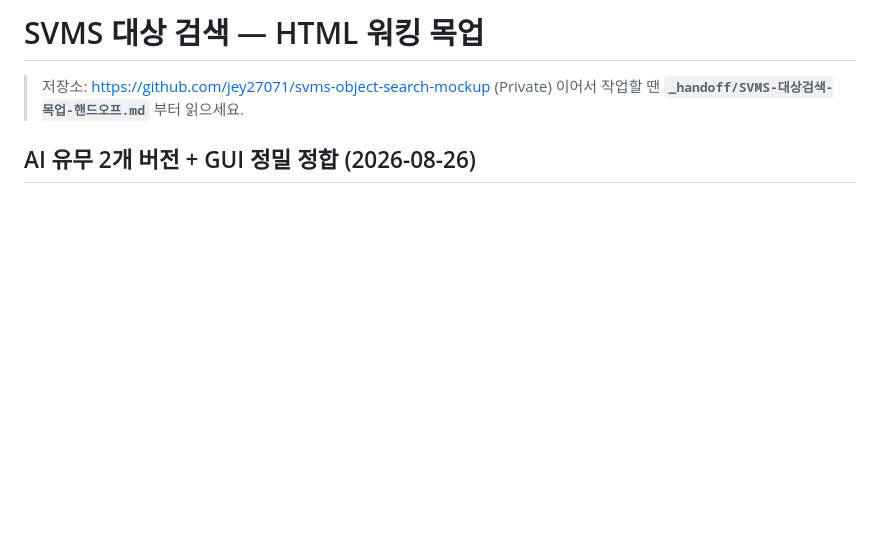
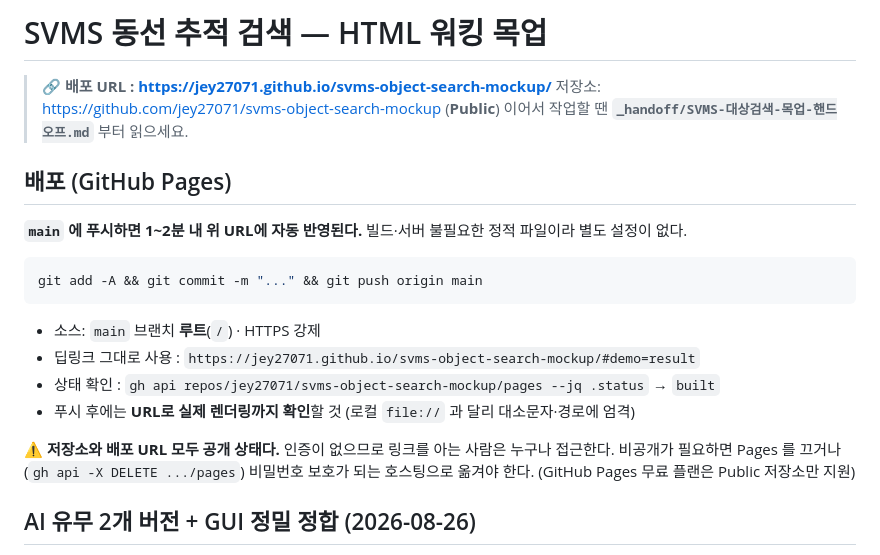
Before and after one commit to jey27071/svms-object-search-mockup, a Markdown page: README.md, the part around the change. Drawn GitHub-style; blank space fills up the shorter version.

Commit message:
문서: GitHub Pages 배포 URL·워크플로 명시, Private 표기 정정
- README/핸드오프 최상단에 배포 URL 추가
- `main` 푸시 = 자동 반영 워크플로와 상태 확인 방법 기재
- 저장소가 실제로는 Public 이므로 (Private) 표기를 바로잡고 공개 노출 주의 명시

Co-Authored-By: Claude Opus 5 <noreply@anthropic.com>

````diff
--- a/README.md
+++ b/README.md
@@ -1,7 +1,25 @@
-# SVMS 대상 검색 — HTML 워킹 목업
+# SVMS 동선 추적 검색 — HTML 워킹 목업
 
-> 저장소: https://github.com/jey27071/svms-object-search-mockup (Private)
+> **🔗 배포 URL : https://jey27071.github.io/svms-object-search-mockup/**
+> 저장소: https://github.com/jey27071/svms-object-search-mockup (**Public**)
 > 이어서 작업할 땐 **`_handoff/SVMS-대상검색-목업-핸드오프.md`** 부터 읽으세요.
+
+## 배포 (GitHub Pages)
+
+**`main` 에 푸시하면 1~2분 내 위 URL에 자동 반영된다.** 빌드·서버 불필요한 정적 파일이라 별도 설정이 없다.
+
+```bash
+git add -A && git commit -m "..." && git push origin main
+```
+
+- 소스: `main` 브랜치 **루트**(`/`) · HTTPS 강제
+- 딥링크 그대로 사용 : `https://jey27071.github.io/svms-object-search-mockup/#demo=result`
+- 상태 확인 : `gh api repos/jey27071/svms-object-search-mockup/pages --jq .status` → `built`
+- 푸시 후에는 **URL로 실제 렌더링까지 확인**할 것 (로컬 `file://` 과 달리 대소문자·경로에 엄격)
+
+⚠️ **저장소와 배포 URL 모두 공개 상태다.** 인증이 없으므로 링크를 아는 사람은 누구나 접근한다.
+비공개가 필요하면 Pages 를 끄거나(`gh api -X DELETE .../pages`) 비밀번호 보호가 되는 호스팅으로 옮겨야 한다.
+(GitHub Pages 무료 플랜은 Public 저장소만 지원)
 
 ## AI 유무 2개 버전 + GUI 정밀 정합 (2026-08-26)
 
````
Also changed, not shown: _handoff/SVMS-대상검색-목업-핸드오프.md (+3 -1 lines).
